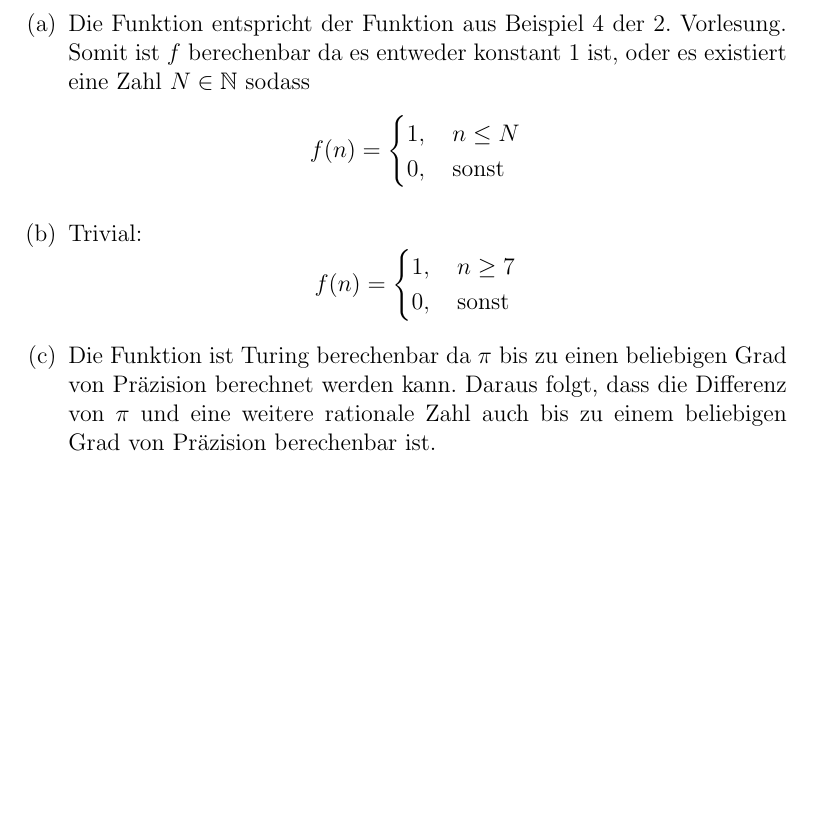
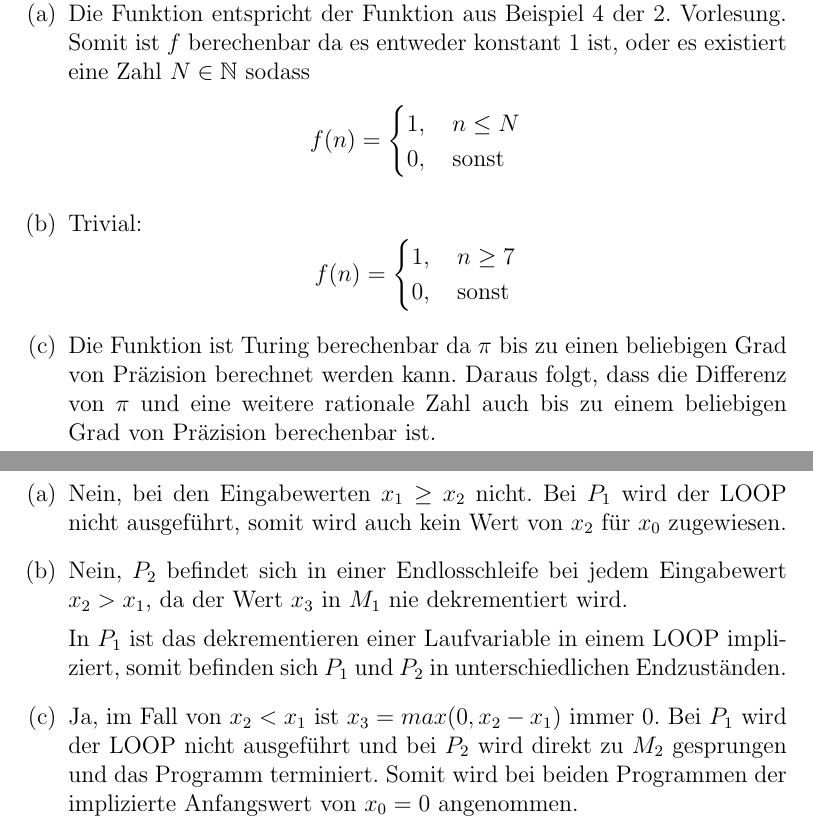
Before and after one commit to SimoneEsposito-Git/BeKo2024, a LaTeX document (ha2.tex): part of page 3 of 3 before the commit and two parts of pages 3 and 4 of 4 after it, the two joined at a grey line, cut so that both start at the same text, the shorter picture padded with empty space. Compiled offline with pdfLaTeX.

Commit message:
Aufgabe 3 hinzugefügt

```diff
--- a/ha2.tex
+++ b/ha2.tex
@@ -137,4 +137,19 @@ Aufgabe 2: \quad \textsc{\textbf{Turing-Berechenbarkeit}}
   weitere rationale Zahl auch bis zu einem beliebigen Grad von Präzision berechenbar ist.
 \end{enumerate}
 
+\newpage
+Aufgabe 3: \quad \textsc{\textbf{LOOP- und GOTO-Programme}}
+
+\begin{enumerate}
+     \item[(a)] Nein, bei den Eingabewerten $x_1$ $\geq$ $x_2$ nicht.
+     Bei $P_1$ wird der LOOP nicht ausgeführt, somit wird auch kein Wert von $x_2$ für $x_0$ zugewiesen.
+
+     \item[(b)] Nein, $P_2$ befindet sich in einer Endlosschleife bei jedem Eingabewert $x_2 > x_1$, da der Wert $x_3$ in $M_1$ nie dekrementiert wird.
+
+    In $P_1$ ist das dekrementieren einer Laufvariable in einem LOOP impliziert, somit befinden sich $P_1$ und $P_2$ in unterschiedlichen Endzuständen.
+
+    \item[(c)] Ja, im Fall von $x_2 < x_1$ ist $x_3 = max(0, x_2 - x_1)$ immer $0$. Bei $P_1$ wird der LOOP nicht ausgeführt und bei $P_2$ wird direkt zu $M_2$ gesprungen und das Programm terminiert. Somit wird bei beiden Programmen der implizierte Anfangswert von $x_0 = 0$ angenommen.
+
+\end{enumerate}
+
 \end{document}
```
